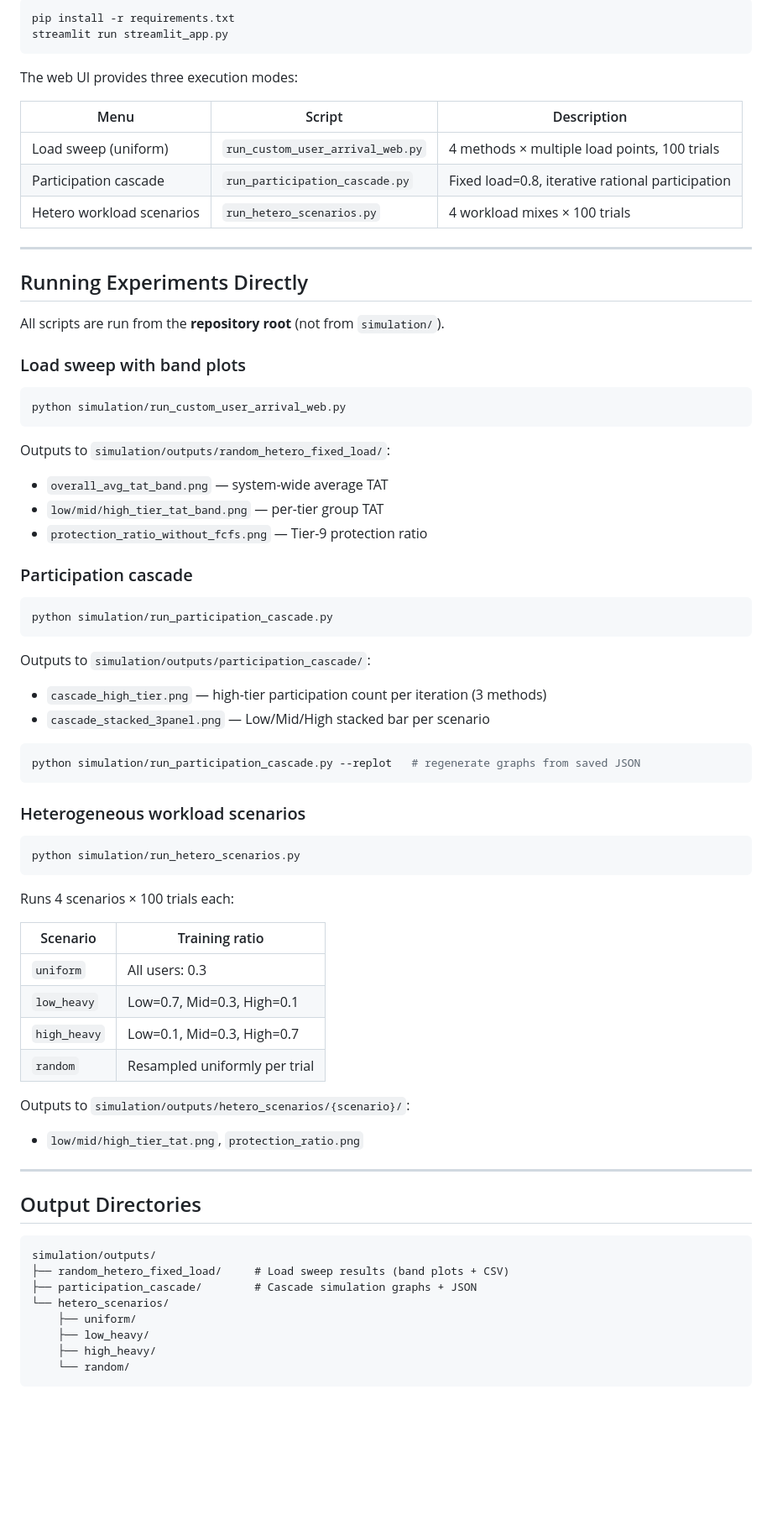
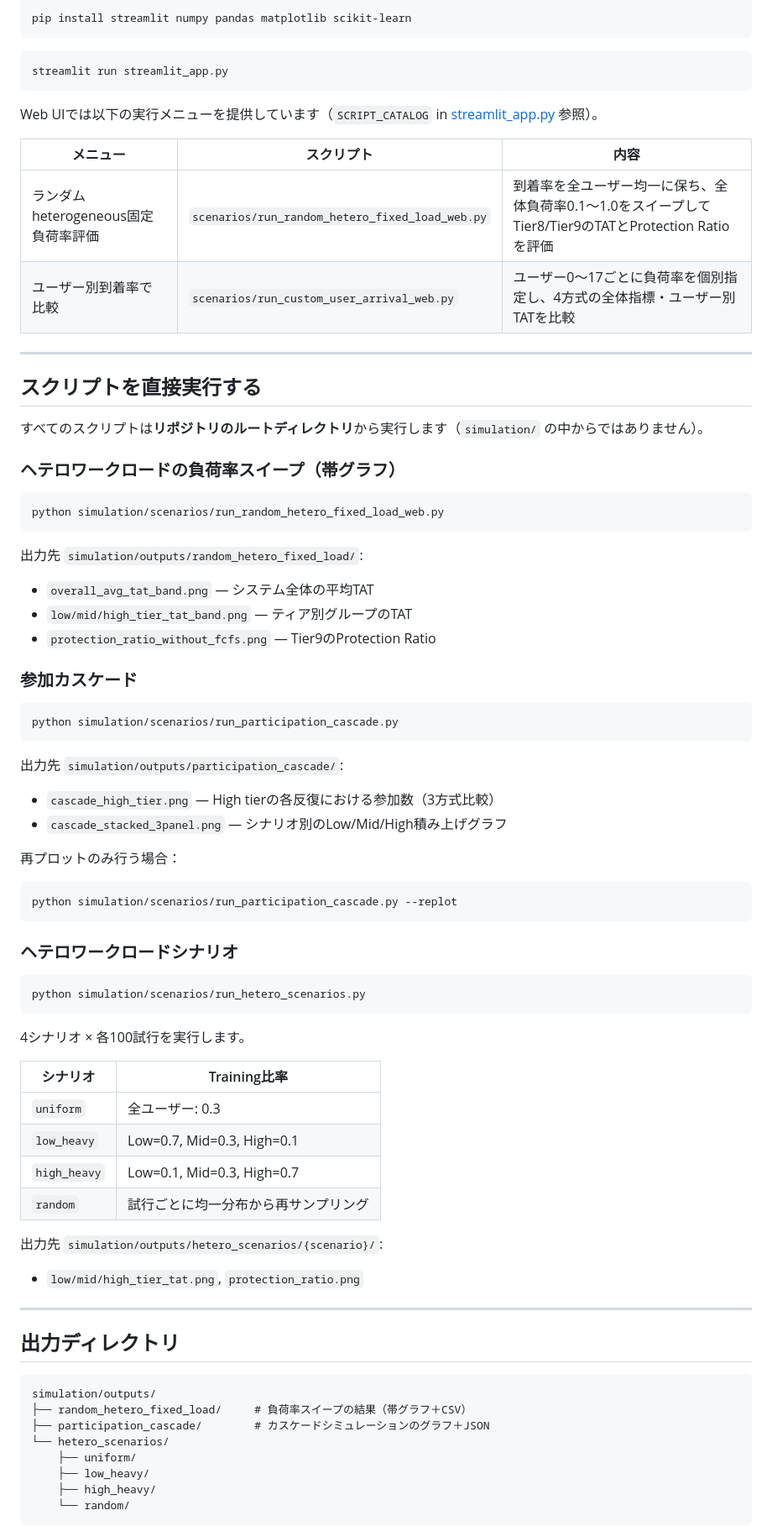
Before and after one commit to sakurai160121-code/simulation, a Markdown page: README.md, the part around one of its changes. Shown at 84% size. Rendered like a GitHub page; blank space fills up the shorter version.

````diff
--- a/README.md
+++ b/README.md
@@ -66,74 +83,78 @@ requirements.txt
 
 ```bash
-pip install -r requirements.txt
+pip install streamlit numpy pandas matplotlib scikit-learn
+```
+
+```bash
 streamlit run streamlit_app.py
 ```
 
-The web UI provides three execution modes:
+Web UIでは以下の実行メニューを提供しています（`SCRIPT_CATALOG` in [streamlit_app.py](streamlit_app.py) 参照）。
 
-| Menu | Script | Description |
+| メニュー | スクリプト | 内容 |
 |---|---|---|
-| Load sweep (uniform) | `run_custom_user_arrival_web.py` | 4 methods × multiple load points, 100 trials |
-| Participation cascade | `run_participation_cascade.py` | Fixed load=0.8, iterative rational participation |
-| Hetero workload scenarios | `run_hetero_scenarios.py` | 4 workload mixes × 100 trials |
+| ランダムheterogeneous固定負荷率評価 | `scenarios/run_random_hetero_fixed_load_web.py` | 到着率を全ユーザー均一に保ち、全体負荷率0.1〜1.0をスイープしてTier8/Tier9のTATとProtection Ratioを評価 |
+| ユーザー別到着率で比較 | `scenarios/run_custom_user_arrival_web.py` | ユーザー0〜17ごとに負荷率を個別指定し、4方式の全体指標・ユーザー別TATを比較 |
 
 ---
 
-## Running Experiments Directly
+## スクリプトを直接実行する
 
-All scripts are run from the **repository root** (not from `simulation/`).
+すべてのスクリプトは**リポジトリのルートディレクトリ**から実行します（`simulation/` の中からではありません）。
 
-### Load sweep with band plots
+### ヘテロワークロードの負荷率スイープ（帯グラフ）
 
 ```bash
-python simulation/run_custom_user_arrival_web.py
+python simulation/scenarios/run_random_hetero_fixed_load_web.py
 ```
 
-Outputs to `simulation/outputs/random_hetero_fixed_load/`:
-- `overall_avg_tat_band.png` — system-wide average TAT
-- `low/mid/high_tier_tat_band.png` — per-tier group TAT
-- `protection_ratio_without_fcfs.png` — Tier-9 protection ratio
+出力先 `simulation/outputs/random_hetero_fixed_load/`:
+- `overall_avg_tat_band.png` — システム全体の平均TAT
+- `low/mid/high_tier_tat_band.png` — ティア別グループのTAT
+- `protection_ratio_without_fcfs.png` — Tier9のProtection Ratio
 
-### Participation cascade
+### 参加カスケード
 
 ```bash
-python simulation/run_participation_cascade.py
+python simulation/scenarios/run_participation_cascade.py
 ```
 
-Outputs to `simulation/outputs/participation_cascade/`:
-- `cascade_high_tier.png` — high-tier participation count per iteration (3 methods)
-- `cascade_stacked_3panel.png` — Low/Mid/High stacked bar per scenario
+出力先 `simulation/outputs/participation_cascade/`:
+- `cascade_high_tier.png` — High tierの各反復における参加数（3方式比較）
+- `cascade_stacked_3panel.png` — シナリオ別のLow/Mid/High積み上げグラフ
+
+再プロットのみ行う場合：
 
 ```bash
-python simulation/run_participation_cascade.py --replot   # regenerate graphs from saved JSON
+python simulation/scenarios/run_participation_cascade.py --replot
 ```
 
-### Heterogeneous workload scenarios
+### ヘテロワークロードシナリオ
 
 ```bash
-python simulation/run_hetero_scenarios.py
+python simulation/scenarios/run_hetero_scenarios.py
 ```
 
-Runs 4 scenarios × 100 trials each:
+4シナリオ × 各100試行を実行します。
 
-| Scenario | Training ratio |
+| シナリオ | Training比率 |
 |---|---|
-| `uniform` | All users: 0.3 |
+| `uniform` | 全ユーザー: 0.3 |
 | `low_heavy` | Low=0.7, Mid=0.3, High=0.1 |
 | `high_heavy` | Low=0.1, Mid=0.3, High=0.7 |
-| `random` | Resampled uniformly per trial |
+| `random` | 試行ごとに均一分布から再サンプリング |
 
-Outputs to `simulation/outputs/hetero_scenarios/{scenario}/`:
+出力先 `simulation/outputs/hetero_scenarios/{scenario}/`:
 - `low/mid/high_tier_tat.png`, `protection_ratio.png`
 
 ---
 
-## Output Directories
+## 出力ディレクトリ
 
 ```
 simulation/outputs/
-├── random_hetero_fixed_load/     # Load sweep results (band plots + CSV)
-├── participation_cascade/        # Cascade simulation graphs + JSON
+├── random_hetero_fixed_load/     # 負荷率スイープの結果（帯グラフ＋CSV）
+├── participation_cascade/        # カスケードシミュレーションのグラフ＋JSON
 └── hetero_scenarios/
     ├── uniform/
     ├── low_heavy/
````
Also changed, not shown: other parts of README.md (+76 -58 lines).
